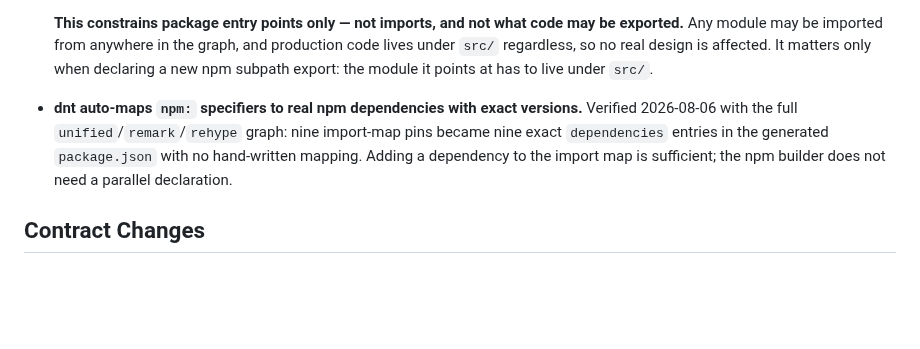
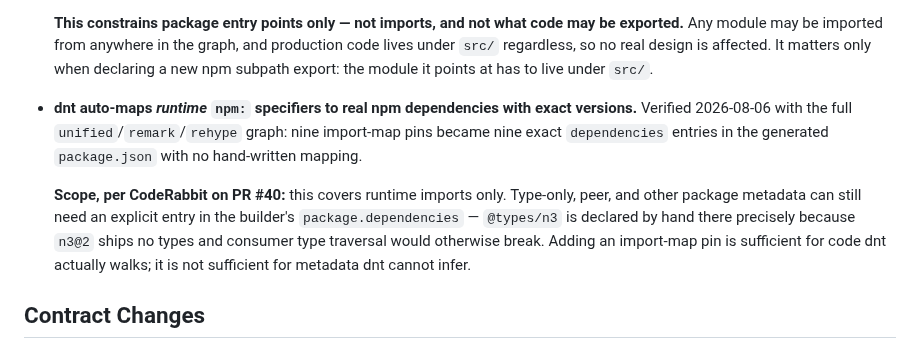
Before and after one commit to semantic-flow/weave, a Markdown page: documentation/notes/wd.library-packaging.md, the part around the change. Drawn GitHub-style; blank space fills up the shorter version.

Commit message:
docs(packaging): scope the dnt auto-mapping claim; fence language
Both from CodeRabbit on PR #40.

The auto-mapping claim was overbroad: dnt maps runtime npm: specifiers,
but type-only and other metadata still need an explicit entry in the
builder's package.dependencies — @types/n3 is declared by hand there
because n3@2 ships no types. Left as written, the note would have told a
future reader that an import-map pin is always sufficient.

Also marks the ledger template fence as markdown (MD040).

The third finding — that build-npm-lib.ts does not set scriptModule:
false — is correct for this branch, which predates PR #39, and resolves
on merge into current main where it does.

Co-Authored-By: Claude Opus 5 (1M context) <noreply@anthropic.com>

```diff
--- a/documentation/notes/wd.library-packaging.md
+++ b/documentation/notes/wd.library-packaging.md
@@ -74,7 +74,9 @@ Durable facts about the dnt build, recorded as they are found so they are not re
 
   **This constrains package entry points only — not imports, and not what code may be exported.** Any module may be imported from anywhere in the graph, and production code lives under `src/` regardless, so no real design is affected. It matters only when declaring a new npm subpath export: the module it points at has to live under `src/`.
 
-- **dnt auto-maps `npm:` specifiers to real npm dependencies with exact versions.** Verified 2026-08-06 with the full `unified`/`remark`/`rehype` graph: nine import-map pins became nine exact `dependencies` entries in the generated `package.json` with no hand-written mapping. Adding a dependency to the import map is sufficient; the npm builder does not need a parallel declaration.
+- **dnt auto-maps *runtime* `npm:` specifiers to real npm dependencies with exact versions.** Verified 2026-08-06 with the full `unified`/`remark`/`rehype` graph: nine import-map pins became nine exact `dependencies` entries in the generated `package.json` with no hand-written mapping.
+
+  **Scope, per CodeRabbit on PR #40:** this covers runtime imports only. Type-only, peer, and other package metadata can still need an explicit entry in the builder's `package.dependencies` — `@types/n3` is declared by hand there precisely because `n3@2` ships no types and consumer type traversal would otherwise break. Adding an import-map pin is sufficient for code dnt actually walks; it is not sufficient for metadata dnt cannot infer.
 
 ## Contract Changes
 
```
Also changed, not shown: documentation/notes/wd.decision-log.md (+1 -1 lines).
